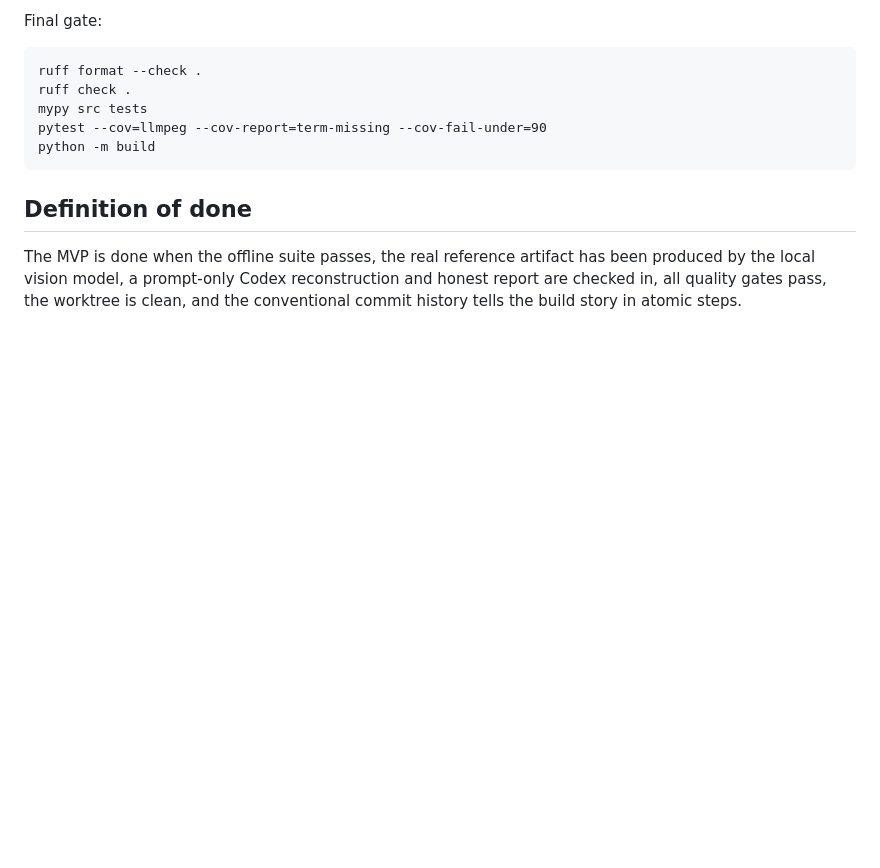
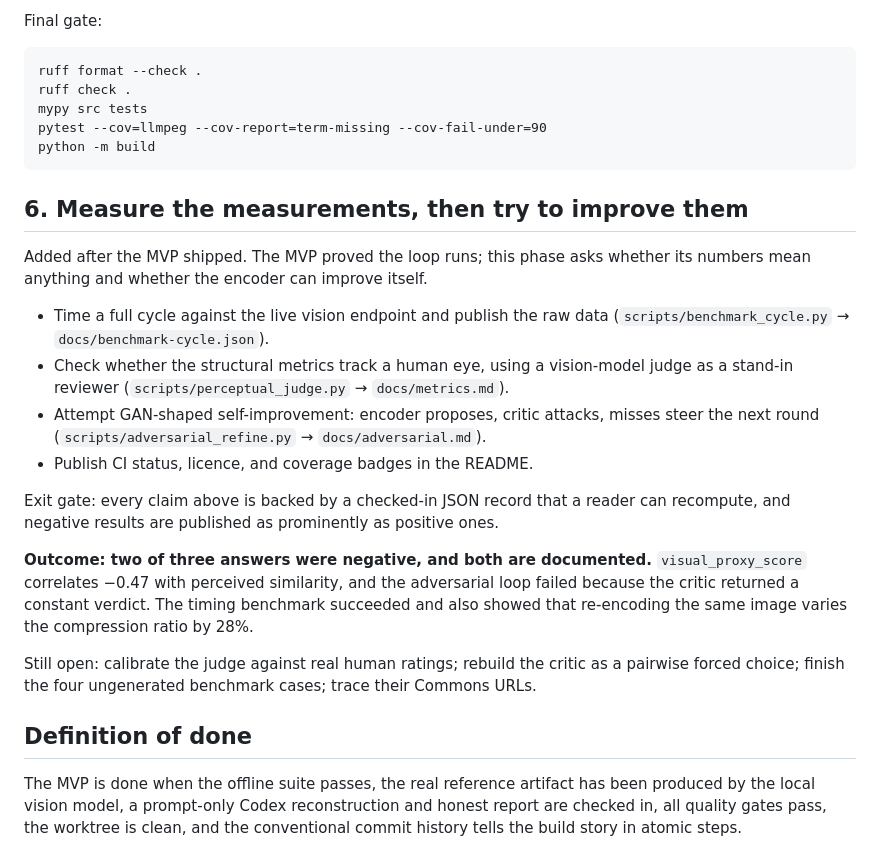
Before and after one commit to marcelpetrick/llmPEG, a Markdown page: plan.md, the part around the change. GitHub-like rendering; blank space fills up the shorter version.

Commit message:
docs(repo): publish measurement findings and phase six

````diff
--- a/plan.md
+++ b/plan.md
@@ -86,6 +86,30 @@ pytest --cov=llmpeg --cov-report=term-missing --cov-fail-under=90
 python -m build
 ```
 
+## 6. Measure the measurements, then try to improve them
+
+Added after the MVP shipped. The MVP proved the loop runs; this phase asks whether its numbers
+mean anything and whether the encoder can improve itself.
+
+- Time a full cycle against the live vision endpoint and publish the raw data
+  (`scripts/benchmark_cycle.py` → `docs/benchmark-cycle.json`).
+- Check whether the structural metrics track a human eye, using a vision-model judge as a
+  stand-in reviewer (`scripts/perceptual_judge.py` → `docs/metrics.md`).
+- Attempt GAN-shaped self-improvement: encoder proposes, critic attacks, misses steer the next
+  round (`scripts/adversarial_refine.py` → `docs/adversarial.md`).
+- Publish CI status, licence, and coverage badges in the README.
+
+Exit gate: every claim above is backed by a checked-in JSON record that a reader can recompute,
+and negative results are published as prominently as positive ones.
+
+**Outcome: two of three answers were negative, and both are documented.** `visual_proxy_score`
+correlates −0.47 with perceived similarity, and the adversarial loop failed because the critic
+returned a constant verdict. The timing benchmark succeeded and also showed that re-encoding the
+same image varies the compression ratio by 28%.
+
+Still open: calibrate the judge against real human ratings; rebuild the critic as a pairwise
+forced choice; finish the four ungenerated benchmark cases; trace their Commons URLs.
+
 ## Definition of done
 
 The MVP is done when the offline suite passes, the real reference artifact has been produced by
````
Also changed, not shown: AGENTS.md (+13 -1 lines), README.md (+53 -4 lines).
